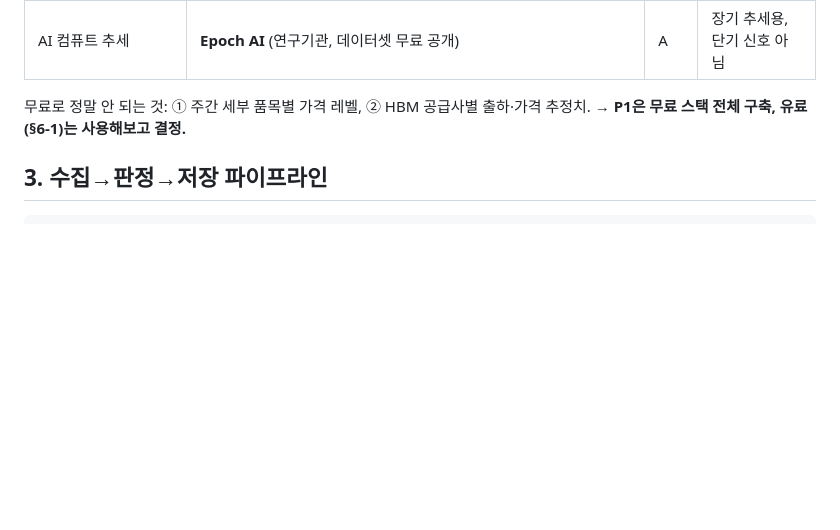
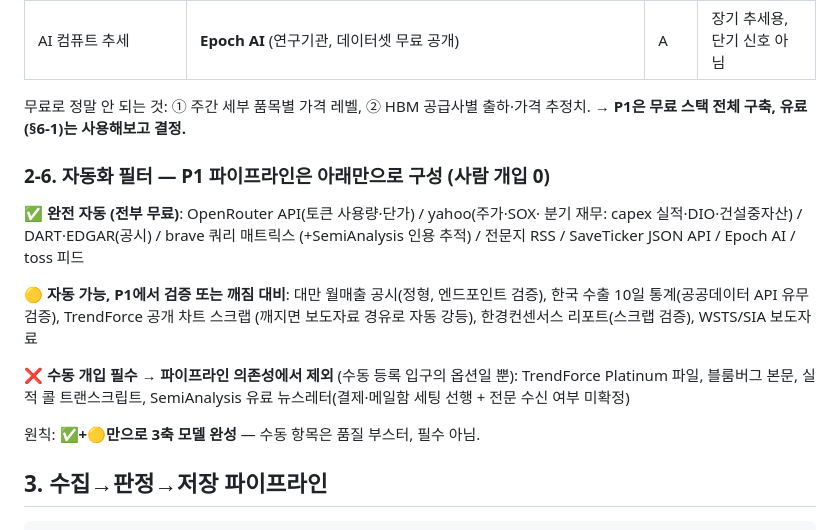
Before and after one commit to utopianami/attn-viewer, a Markdown page: docs/memory-sector-rag-plan_claude.md, the part around the change. GitHub-like rendering; blank space fills up the shorter version.

Commit message:
docs: §2-6 자동화 필터 — P1은 완전자동 소스만으로 구성, 수동은 옵션
Co-Authored-By: Claude Fable 5 <noreply@anthropic.com>

````diff
--- a/docs/memory-sector-rag-plan_claude.md
+++ b/docs/memory-sector-rag-plan_claude.md
@@ -203,6 +203,22 @@ C 토큰 사용량(일별) → B capex 가이던스(분기) → 대만 서버 OD
 무료로 정말 안 되는 것: ① 주간 세부 품목별 가격 레벨, ② HBM 공급사별 출하·가격
 추정치. → **P1은 무료 스택 전체 구축, 유료(§6-1)는 사용해보고 결정.**
 
+### 2-6. 자동화 필터 — P1 파이프라인은 아래만으로 구성 (사람 개입 0)
+
+**✅ 완전 자동 (전부 무료)**: OpenRouter API(토큰 사용량·단가) / yahoo(주가·SOX·
+분기 재무: capex 실적·DIO·건설중자산) / DART·EDGAR(공시) / brave 쿼리 매트릭스
+(+SemiAnalysis 인용 추적) / 전문지 RSS / SaveTicker JSON API / Epoch AI / toss 피드
+
+**🟡 자동 가능, P1에서 검증 또는 깨짐 대비**: 대만 월매출 공시(정형, 엔드포인트 검증),
+한국 수출 10일 통계(공공데이터 API 유무 검증), TrendForce 공개 차트 스크랩
+(깨지면 보도자료 경유로 자동 강등), 한경컨센서스 리포트(스크랩 검증), WSTS/SIA 보도자료
+
+**❌ 수동 개입 필수 → 파이프라인 의존성에서 제외** (수동 등록 입구의 옵션일 뿐):
+TrendForce Platinum 파일, 블룸버그 본문, 실적 콜 트랜스크립트, SemiAnalysis 유료
+뉴스레터(결제·메일함 세팅 선행 + 전문 수신 여부 미확정)
+
+원칙: **✅+🟡만으로 3축 모델 완성** — 수동 항목은 품질 부스터, 필수 아님.
+
 ## 3. 수집→판정→저장 파이프라인
 
 ```
````
